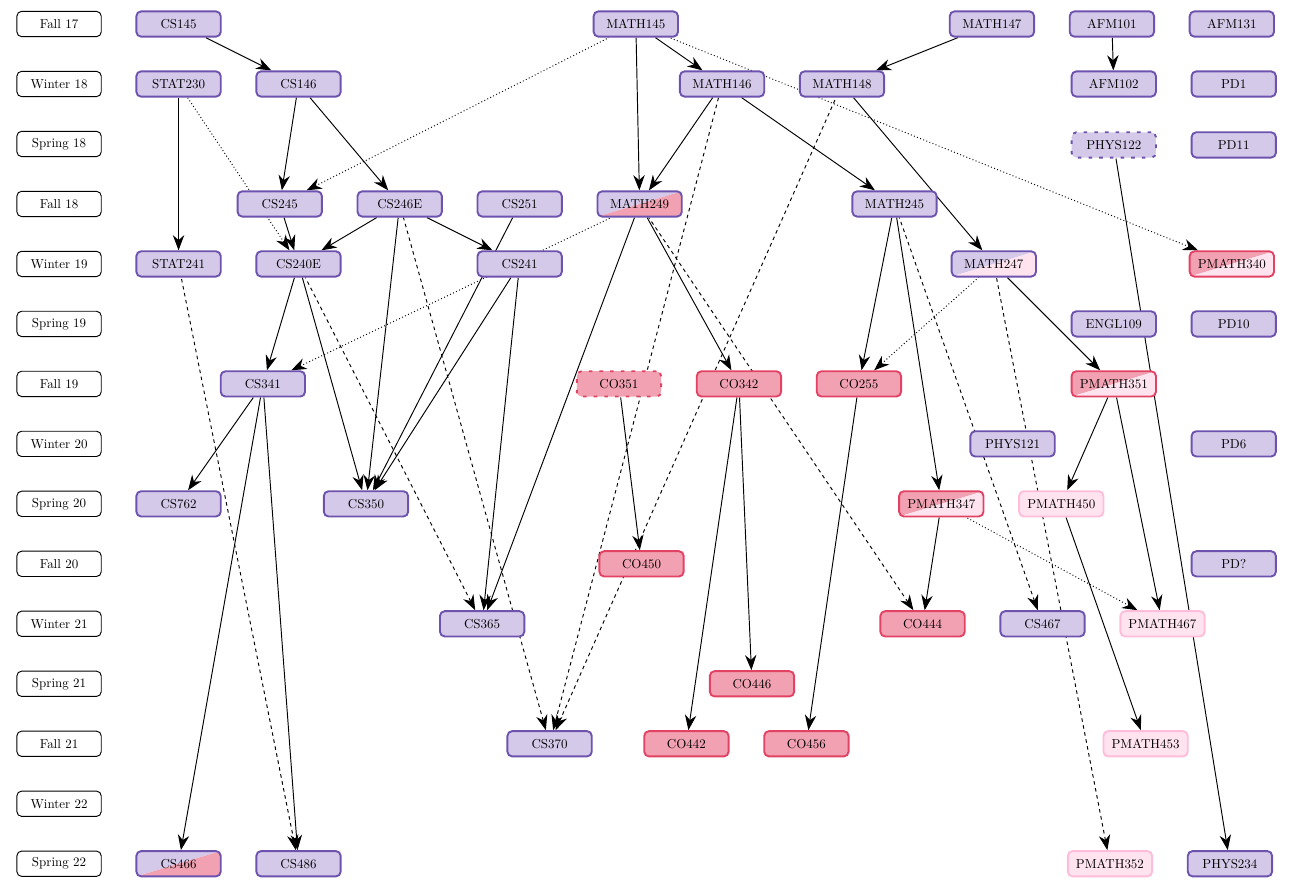
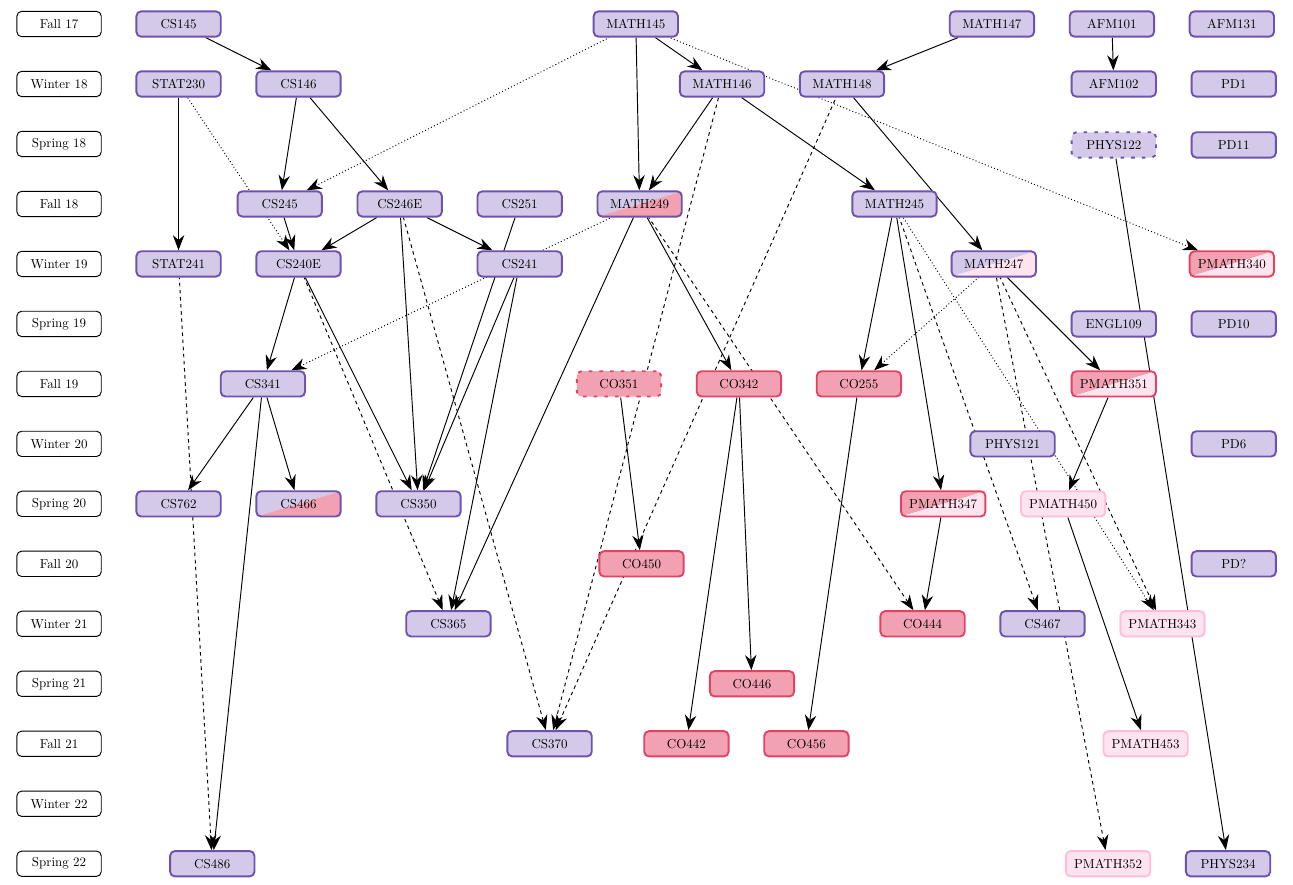
Before and after one commit to felix990302/course_graph, a LaTeX document (course_graph.tex): part of the page, cut so that both start at the same text. Compiled offline with LuaLaTeX.

Commit message:
updated to take cs466 earlier, swap pmath467 <-> pmath343

```diff
--- a/course_graph.tex
+++ b/course_graph.tex
@@ -132,13 +132,13 @@
     \PutCourses{PD6/cs/below/2.75cm of PD10, PHYS121/cs/left/4cm of last}
 
     \node[term, below=of W20, alias=last] (S20) {Spring 20};
-    \PlaceCourses{CS762/cs/1cm, CS350/cs/3cm, PMATH347/co pm/14.5cm, PMATH450/pm/1cm}
+    \PlaceCourses{CS762/cs/1cm, CS466/cs co/1cm, CS350/cs/1cm, PMATH347/co pm/13cm, PMATH450/pm/1cm}
 
     \node[term, below=of S20, alias=last] (F20) {Fall 20};
     \PutCourses{PD?/cs/below/2.75cm of PD6, CO450/co/left/15cm of last}
 
     \node[term, below=of F20, alias=last] (W21) {Winter 21};
-    \PlaceCourses{CS365/cs/10cm, CO444/co/10.5cm, CS467/cs/1cm, PMATH467/pm/1cm}
+    \PlaceCourses{CS365/cs/9cm, CO444/co/11.5cm, CS467/cs/1cm, PMATH343/pm/1cm}
 
     \node[term, below=of W21, alias=last] (S21) {Spring 21};
     \PlaceCourses{CO446/co/18cm}
@@ -189,9 +190,9 @@
             CS365 <-[prereq, dashed] CS240E;
             CO444 <-[prereq, dashed] MATH249;
             CO444 <-[prereq] PMATH347;
-            PMATH467 <-[prereq, dotted] PMATH347;
-            PMATH467 <-[prereq] PMATH351;
             CS467 <-[prereq, dashed] MATH245;
+            PMATH343 <-[prereq, dotted] MATH245;
+            PMATH343 <-[prereq, dashed] MATH247;
 
             CO446 <-[prereq] CO342;
 
```
Also changed, not shown: course_graph.pdf, course_graph.tex (4 more changed lines).
